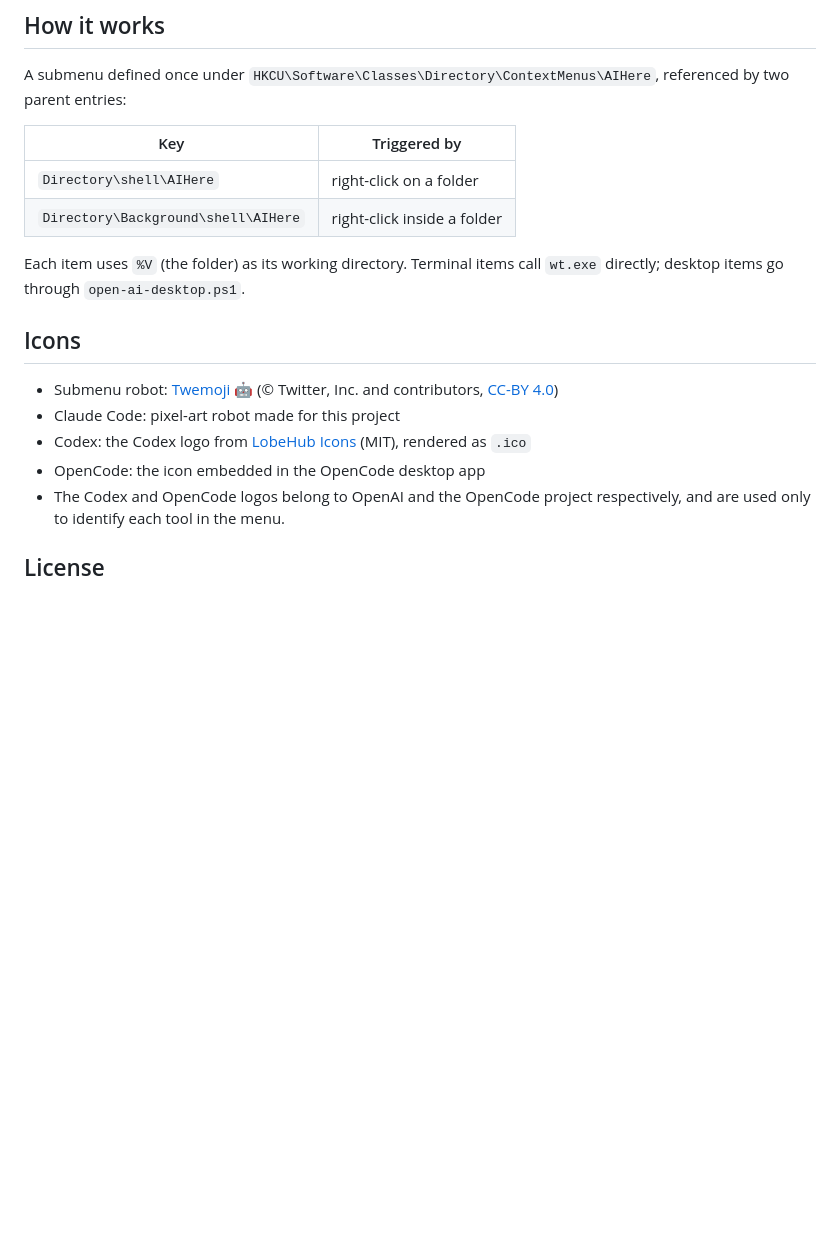
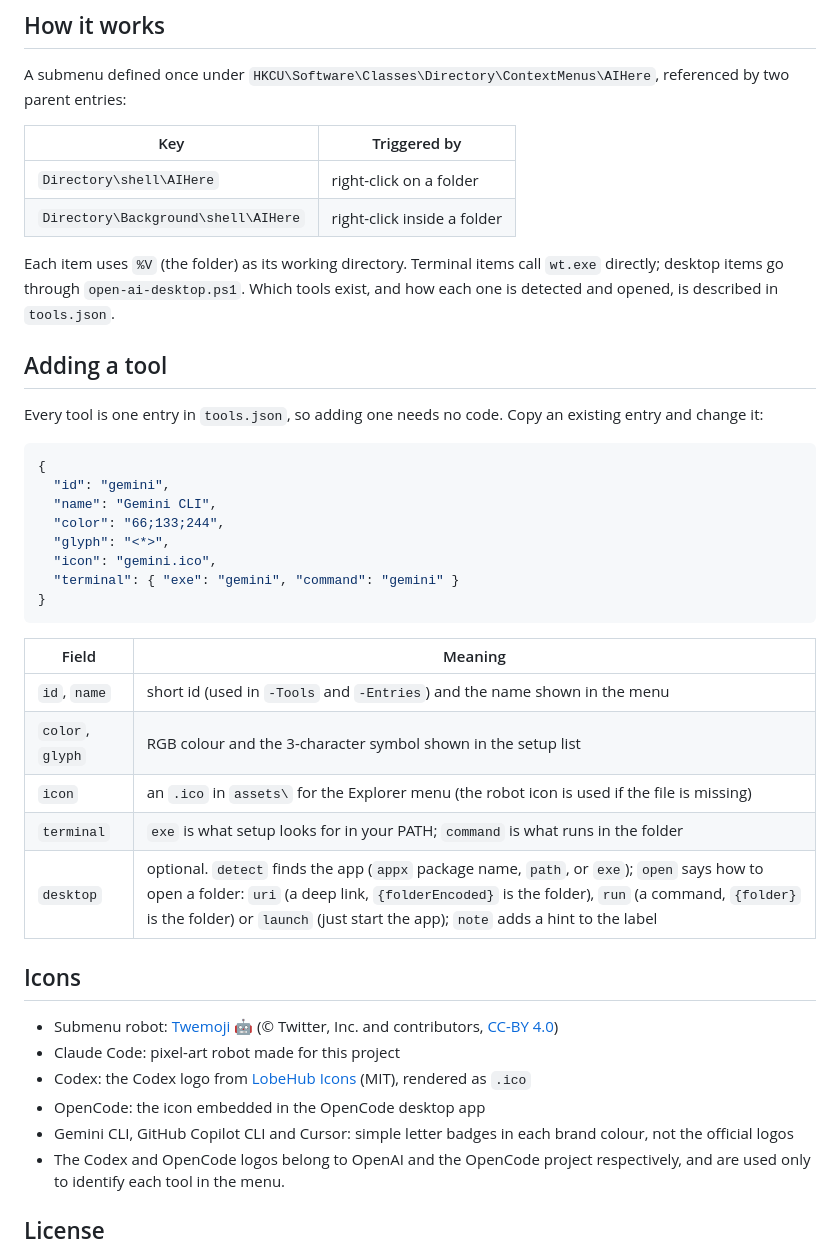
Before and after one commit to BabyCatBE/open-claude-here, a Markdown page: README.md, the part around one of its changes. GitHub-like rendering; blank space fills up the shorter version.

````diff
--- a/README.md
+++ b/README.md
@@ -107,7 +109,30 @@ A submenu defined once under `HKCU\Software\Classes\Directory\ContextMenus\AIHer
 | `Directory\shell\AIHere` | right-click on a folder |
 | `Directory\Background\shell\AIHere` | right-click inside a folder |
 
-Each item uses `%V` (the folder) as its working directory. Terminal items call `wt.exe` directly; desktop items go through `open-ai-desktop.ps1`.
+Each item uses `%V` (the folder) as its working directory. Terminal items call `wt.exe` directly; desktop items go through `open-ai-desktop.ps1`. Which tools exist, and how each one is detected and opened, is described in `tools.json`.
+
+## Adding a tool
+
+Every tool is one entry in `tools.json`, so adding one needs no code. Copy an existing entry and change it:
+
+```json
+{
+  "id": "gemini",
+  "name": "Gemini CLI",
+  "color": "66;133;244",
+  "glyph": "<*>",
+  "icon": "gemini.ico",
+  "terminal": { "exe": "gemini", "command": "gemini" }
+}
+```
+
+| Field | Meaning |
+|---|---|
+| `id`, `name` | short id (used in `-Tools` and `-Entries`) and the name shown in the menu |
+| `color`, `glyph` | RGB colour and the 3-character symbol shown in the setup list |
+| `icon` | an `.ico` in `assets\` for the Explorer menu (the robot icon is used if the file is missing) |
+| `terminal` | `exe` is what setup looks for in your PATH; `command` is what runs in the folder |
+| `desktop` | optional. `detect` finds the app (`appx` package name, `path`, or `exe`); `open` says how to open a folder: `uri` (a deep link, `{folderEncoded}` is the folder), `run` (a command, `{folder}` is the folder) or `launch` (just start the app); `note` adds a hint to the label |
 
 ## Icons
 
@@ -115,6 +140,7 @@ Each item uses `%V` (the folder) as its working directory. Terminal items call `
 - Claude Code: pixel-art robot made for this project
 - Codex: the Codex logo from [LobeHub Icons](https://github.com/lobehub/lobe-icons) (MIT), rendered as `.ico`
 - OpenCode: the icon embedded in the OpenCode desktop app
+- Gemini CLI, GitHub Copilot CLI and Cursor: simple letter badges in each brand colour, not the official logos
 - The Codex and OpenCode logos belong to OpenAI and the OpenCode project respectively, and are used only to identify each tool in the menu.
 
 ## License
````
Also changed, not shown: other parts of README.md (+15 -13 lines), docs/setup.png, 6 other files.
